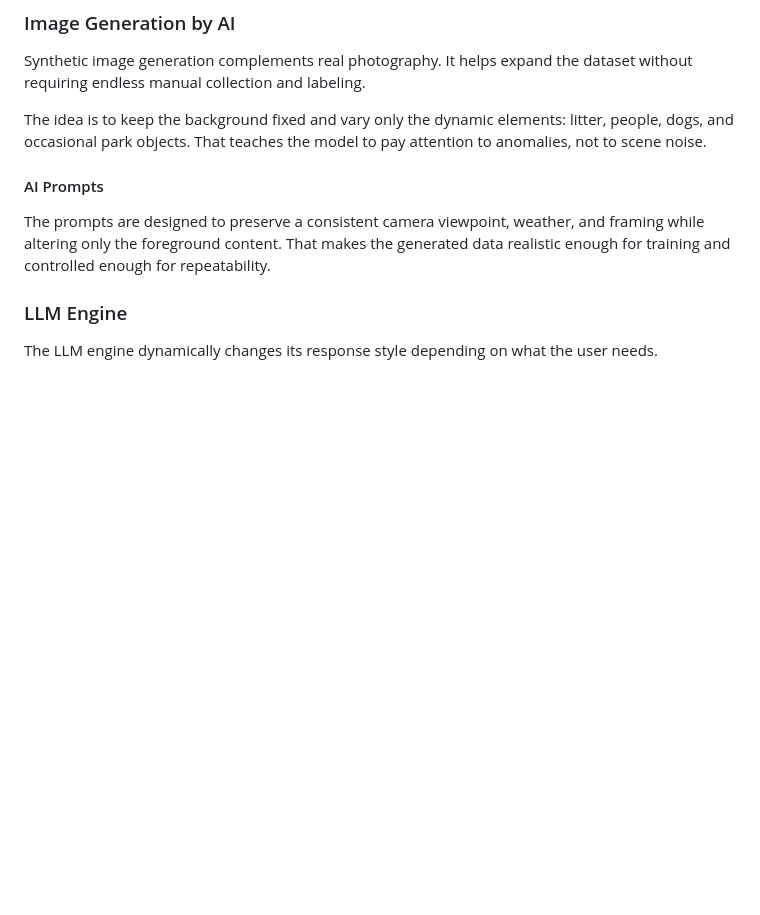
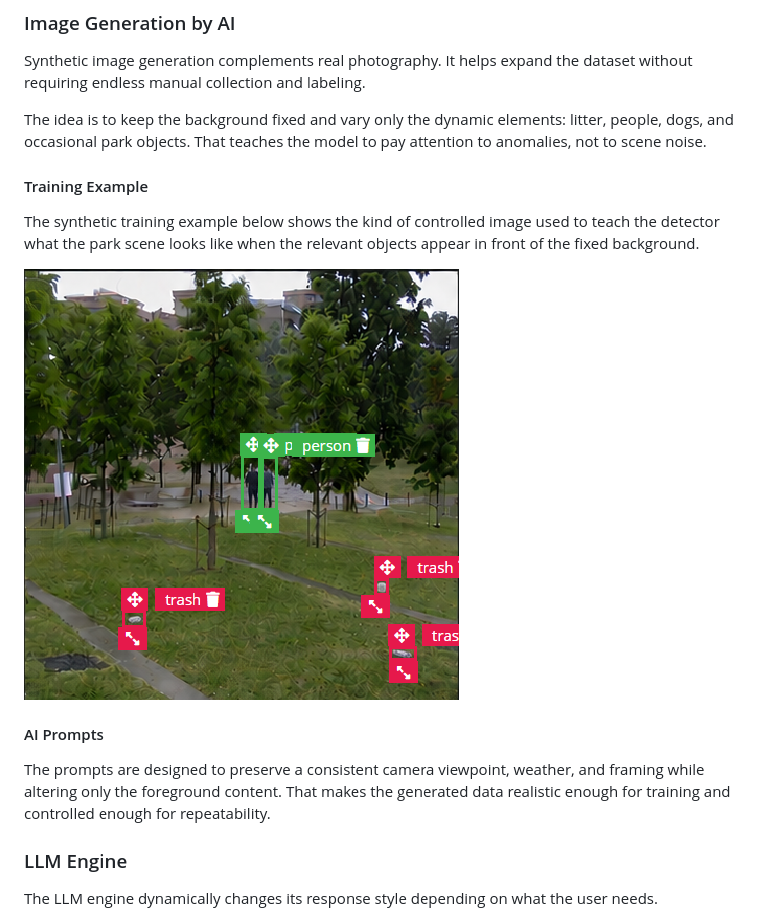
Before and after one commit to javierbellon01/5GTM-Interhack_BCN_2026, a Markdown page: README.md, the part around the change printed below. GitHub-like rendering; pictures changed too: docs_assets/training_image.png (added); blank space fills up the shorter version.

Commit message:
training image added

```diff
--- a/README.md
+++ b/README.md
@@ -283,6 +289,12 @@ The tradeoff is clear: the model is not meant for arbitrary camera swaps without
 Synthetic image generation complements real photography. It helps expand the dataset without requiring endless manual collection and labeling.
 
 The idea is to keep the background fixed and vary only the dynamic elements: litter, people, dogs, and occasional park objects. That teaches the model to pay attention to anomalies, not to scene noise.
+
+#### Training Example
+
+The synthetic training example below shows the kind of controlled image used to teach the detector what the park scene looks like when the relevant objects appear in front of the fixed background.
+
+![Example used to train the image recognition model](docs_assets/training_image.png)
 
 #### AI Prompts
 
```
Also changed, not shown: other parts of README.md (+6 -0 lines), docs_assets/fixed_camera_point.jpg (added).
